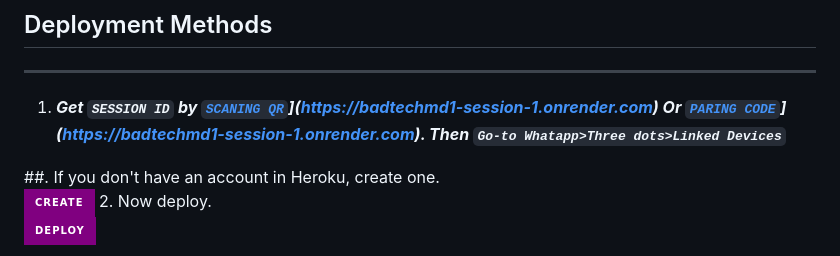
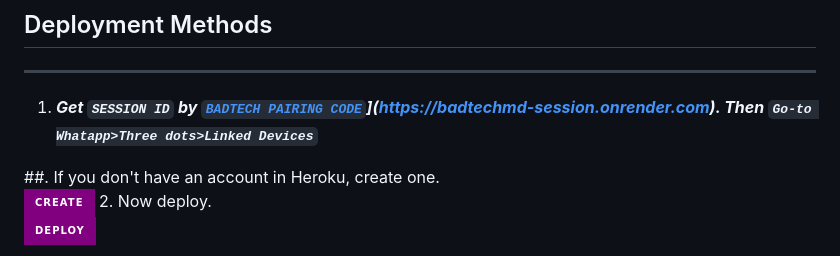
Before and after one commit to Badtechramadhan/BADTECH_MD, a Markdown page: README.md, the part around the change. Drawn GitHub-style; badges without logos.

```diff
--- a/README.md
+++ b/README.md
@@ -112,7 +112,7 @@
 
 ## Deployment Methods
 ---
-1.  ***Get `SESSION ID` by [`SCANING QR`]( [)](https://badtechmd1-session-1.onrender.com) Or [`PARING CODE`]( [)](https://badtechmd1-session-1.onrender.com). Then `Go-to Whatapp>Three dots>Linked Devices`***
+1.  ***Get `SESSION ID` by [`BADTECH PAIRING CODE`]( [)](https://badtechmd-session.onrender.com). Then `Go-to Whatapp>Three dots>Linked Devices`***
 
 ##. If you don't have an  account in Heroku, create one.
     <br>
```
